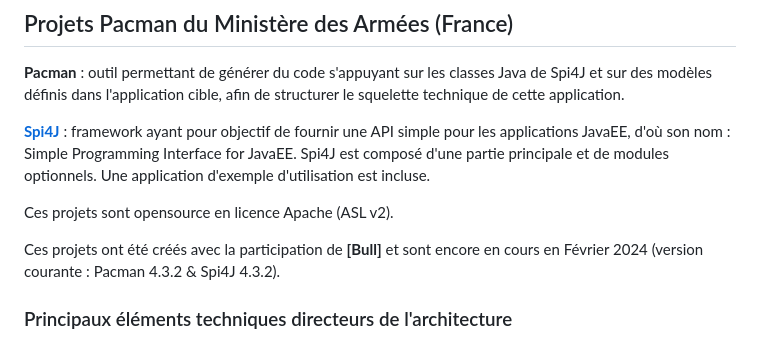
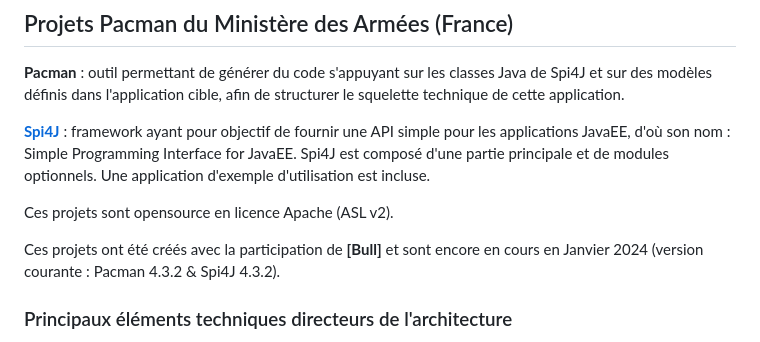
Before and after one commit to spi4j/pacman, a Markdown page: README.md, the part around the change. Drawn GitHub-style.

```diff
--- a/README.md
+++ b/README.md
@@ -7,7 +7,7 @@ Spi4J est composé d'une partie principale et de modules optionnels. Une applica
 
 Ces projets sont opensource en licence Apache (ASL v2).
 
-Ces projets ont été créés avec la participation de **[Bull]** et sont encore en cours en Février 2024 (version courante : Pacman 4.3.2 & Spi4J 4.3.2).
+Ces projets ont été créés avec la participation de **[Bull]** et sont encore en cours en Janvier 2024 (version courante : Pacman 4.3.2 & Spi4J 4.3.2).
 
 ### Principaux éléments techniques directeurs de l'architecture ###
   * Architecture JavaEE
```
